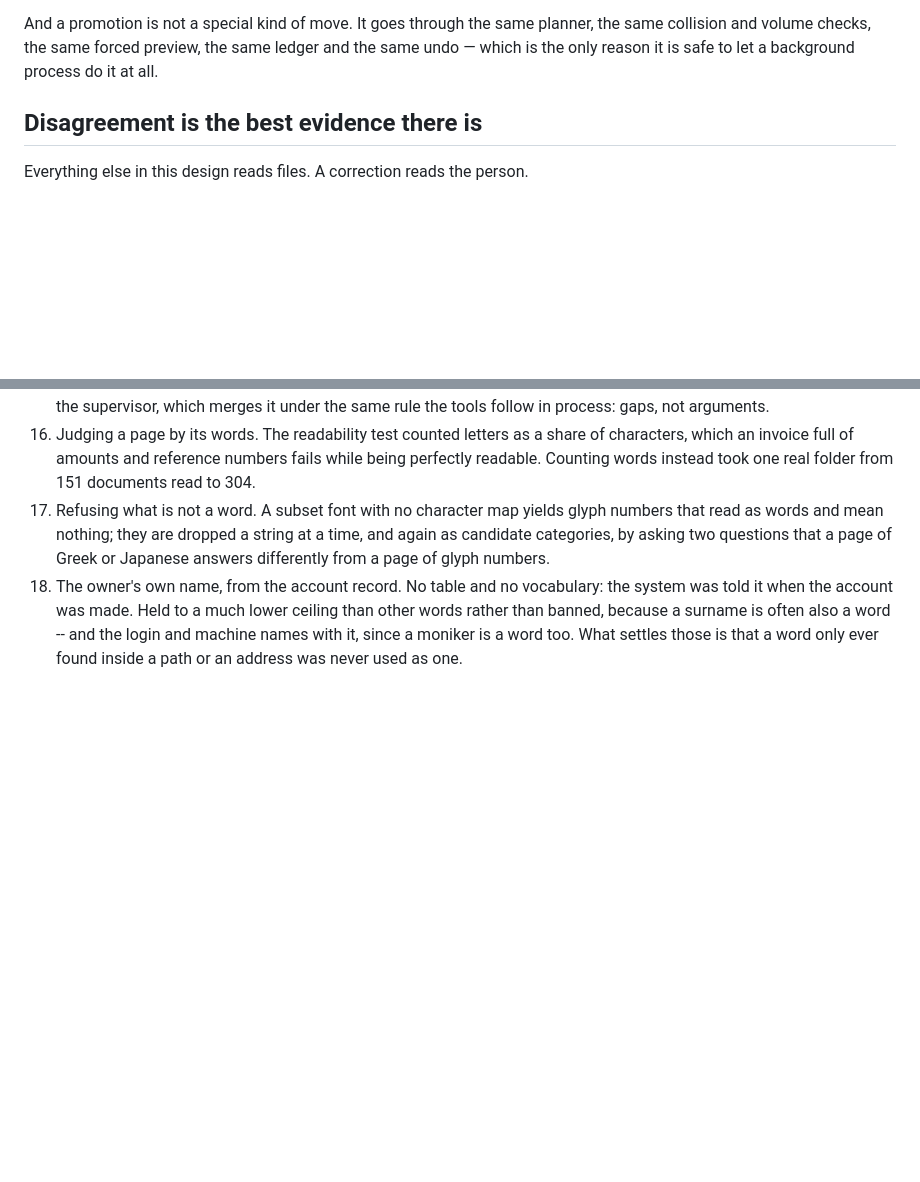
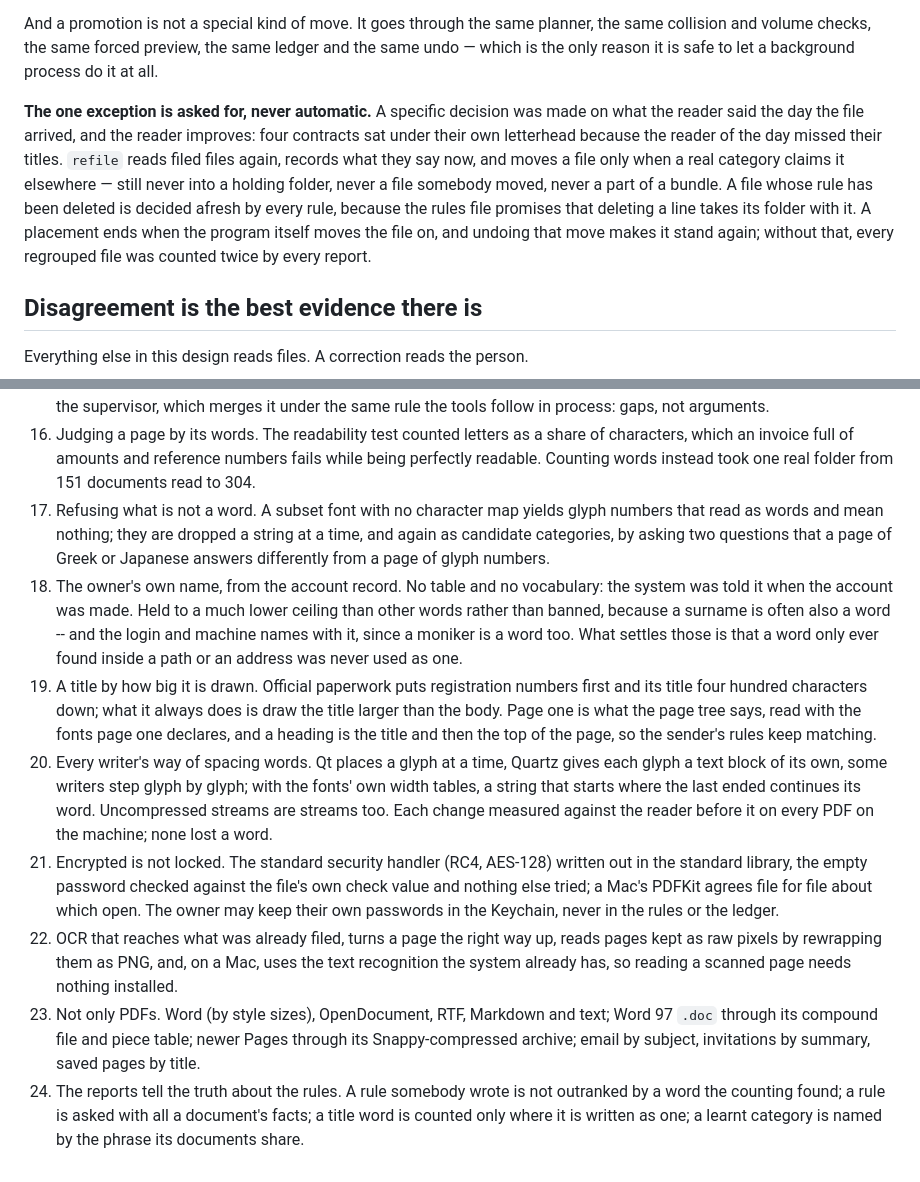
Before and after one commit to snepssen/auto-sort, a Markdown page: DESIGN.md, 2 parts joined by grey strips. Drawn GitHub-style; blank space fills up the shorter version.

Commit message:
Bring DESIGN.md's build order and revisiting section up to date
It still said a specific decision is never relitigated, which refile now
does when asked, and the build order stopped before titles by size,
encrypted PDFs, the writers' spacing, OCR on a Mac and documents other than
PDFs.

Co-Authored-By: Claude Opus 5.5 <noreply@anthropic.com>

```diff
--- a/DESIGN.md
+++ b/DESIGN.md
@@ -148,6 +148,18 @@ And a promotion is not a special kind of move. It goes through the same
 planner, the same collision and volume checks, the same forced preview, the
 same ledger and the same undo — which is the only reason it is safe to let a
 background process do it at all.
+
+**The one exception is asked for, never automatic.** A specific decision was
+made on what the reader said the day the file arrived, and the reader
+improves: four contracts sat under their own letterhead because the reader of
+the day missed their titles. `refile` reads filed files again, records what
+they say now, and moves a file only when a real category claims it elsewhere
+— still never into a holding folder, never a file somebody moved, never a
+part of a bundle. A file whose rule has been deleted is decided afresh by
+every rule, because the rules file promises that deleting a line takes its
+folder with it. A placement ends when the program itself moves the file on,
+and undoing that move makes it stand again; without that, every regrouped
+file was counted twice by every report.
 
 ## Disagreement is the best evidence there is
 
@@ -452,3 +464,32 @@ duplication is three files and it buys each tool the ability to stand alone.
     a surname is often also a word -- and the login and machine names with
     it, since a moniker is a word too. What settles those is that a word
     only ever found inside a path or an address was never used as one.
+19. A title by how big it is drawn. Official paperwork puts registration
+    numbers first and its title four hundred characters down; what it
+    always does is draw the title larger than the body. Page one is what
+    the page tree says, read with the fonts page one declares, and a
+    heading is the title and then the top of the page, so the sender's
+    rules keep matching.
+20. Every writer's way of spacing words. Qt places a glyph at a time,
+    Quartz gives each glyph a text block of its own, some writers step
+    glyph by glyph; with the fonts' own width tables, a string that starts
+    where the last ended continues its word. Uncompressed streams are
+    streams too. Each change measured against the reader before it on
+    every PDF on the machine; none lost a word.
+21. Encrypted is not locked. The standard security handler (RC4, AES-128)
+    written out in the standard library, the empty password checked
+    against the file's own check value and nothing else tried; a Mac's
+    PDFKit agrees file for file about which open. The owner may keep their
+    own passwords in the Keychain, never in the rules or the ledger.
+22. OCR that reaches what was already filed, turns a page the right way up,
+    reads pages kept as raw pixels by rewrapping them as PNG, and, on a
+    Mac, uses the text recognition the system already has, so reading a
+    scanned page needs nothing installed.
+23. Not only PDFs. Word (by style sizes), OpenDocument, RTF, Markdown and
+    text; Word 97 `.doc` through its compound file and piece table; newer
+    Pages through its Snappy-compressed archive; email by subject,
+    invitations by summary, saved pages by title.
+24. The reports tell the truth about the rules. A rule somebody wrote is
+    not outranked by a word the counting found; a rule is asked with all a
+    document's facts; a title word is counted only where it is written as
+    one; a learnt category is named by the phrase its documents share.
```
